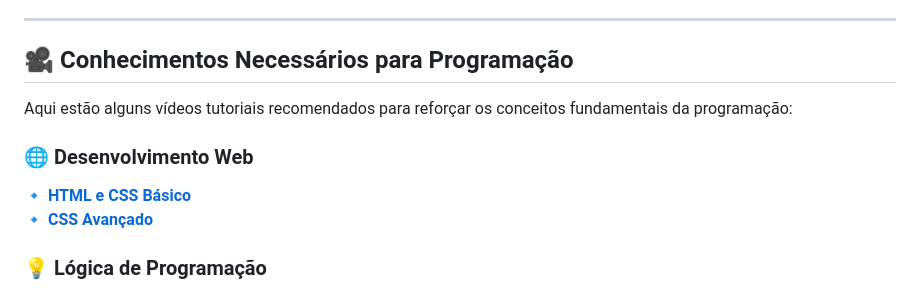
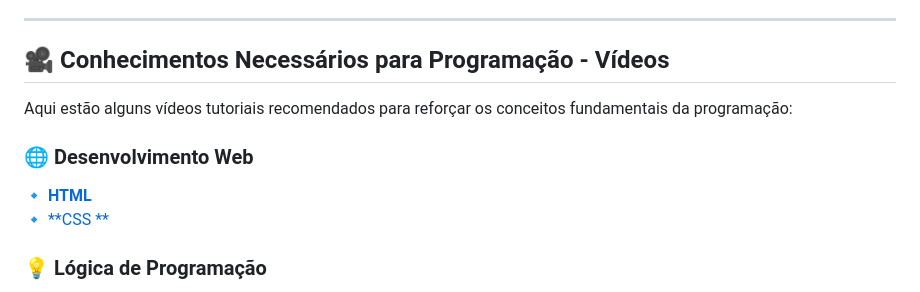
Before and after one commit to anndyf/CETEP, a Markdown page: README.md, the part around the change. GitHub-like rendering.

```diff
--- a/README.md
+++ b/README.md
@@ -39,13 +39,13 @@ Clique no link da sua turma para acessar os materiais específicos:
 
 ---
 
-## 🎥 **Conhecimentos Necessários para Programação**
+## 🎥 **Conhecimentos Necessários para Programação - Vídeos**
 
 Aqui estão alguns vídeos tutoriais recomendados para reforçar os conceitos fundamentais da programação:
 
 ### 🌐 **Desenvolvimento Web**
-🔹 [**HTML e CSS Básico**](https://www.youtube.com/watch?v=Fhy-5CtVkiM&t=924s)
-🔹 [**CSS Avançado**](https://www.youtube.com/watch?v=AB35iSr1YyA)
+🔹 [**HTML**](https://www.youtube.com/watch?v=Fhy-5CtVkiM&t=924s)
+🔹 [**CSS **](https://www.youtube.com/watch?v=AB35iSr1YyA)
 
 ### 💡 **Lógica de Programação**
 🔹 [**Introdução à Lógica de Programação**](https://youtu.be/8mei6uVttho?si=KLCdpRK0zLOs0715)
```
